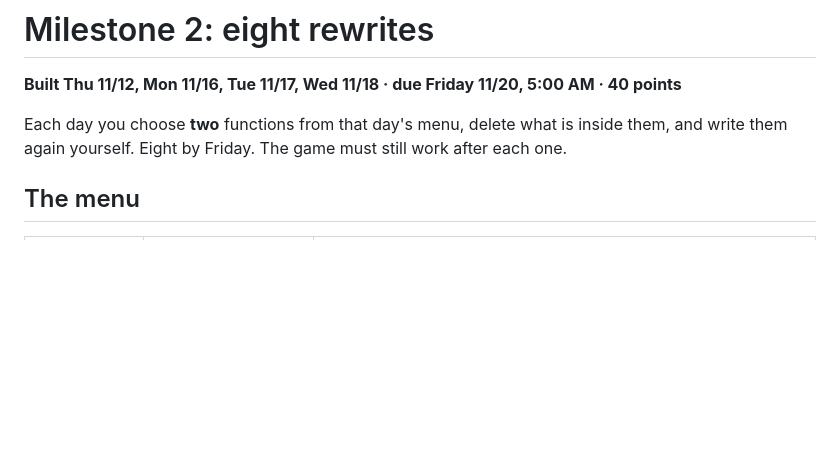
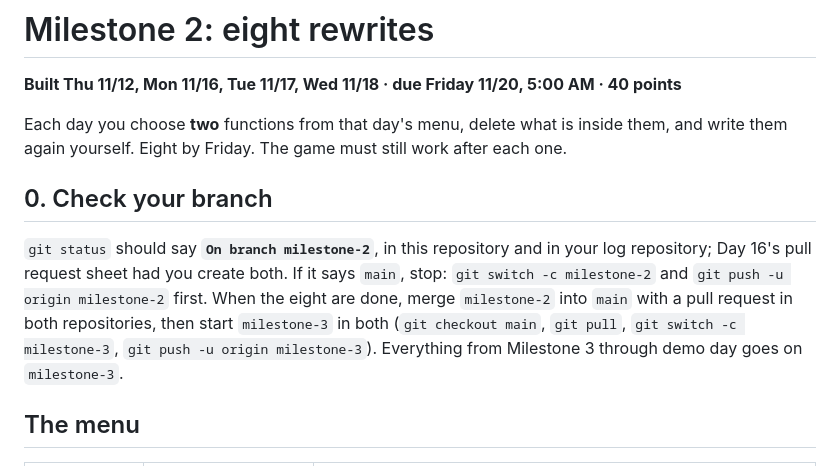
Before and after one commit to Sierra-Canyon/ap-csp-crawler, a Markdown page: specs/milestone_2_rewrites.md, the part around the change. Drawn GitHub-style; blank space fills up the shorter version.

```diff
--- a/specs/milestone_2_rewrites.md
+++ b/specs/milestone_2_rewrites.md
@@ -4,6 +4,10 @@
 
 Each day you choose **two** functions from that day's menu, delete what is inside them, and
 write them again yourself. Eight by Friday. The game must still work after each one.
+
+## 0. Check your branch
+
+`git status` should say **`On branch milestone-2`**, in this repository and in your log repository; Day 16's pull request sheet had you create both. If it says `main`, stop: `git switch -c milestone-2` and `git push -u origin milestone-2` first. When the eight are done, merge `milestone-2` into `main` with a pull request in both repositories, then start `milestone-3` in both (`git checkout main`, `git pull`, `git switch -c milestone-3`, `git push -u origin milestone-3`). Everything from Milestone 3 through demo day goes on `milestone-3`.
 
 ## The menu
 
```
Also changed, not shown: specs/milestone_1_my_character.md (+3 -1 lines), specs/milestone_3_my_level.md (+4 -0 lines).
